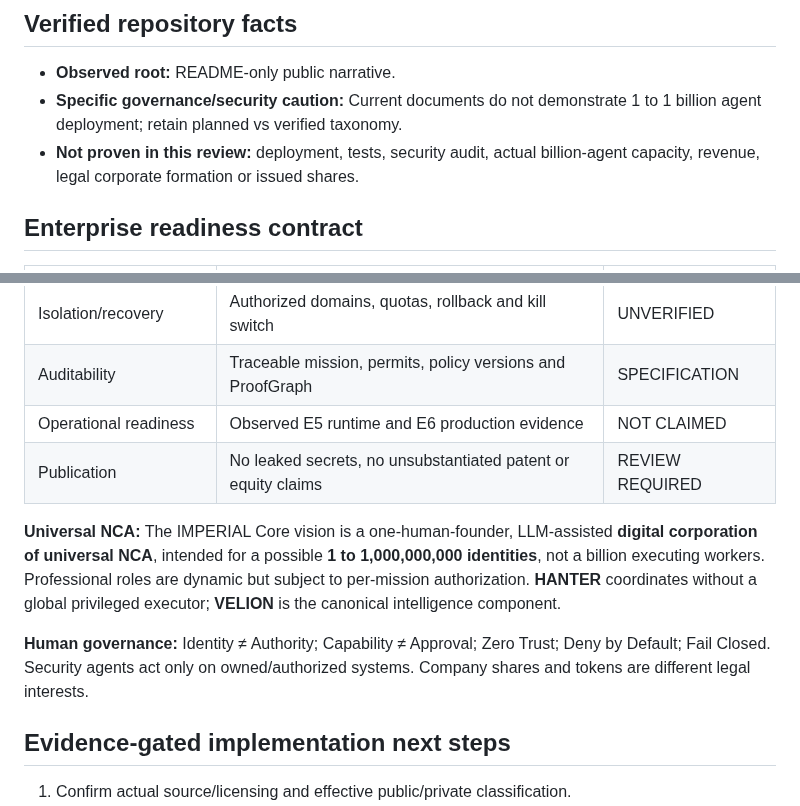
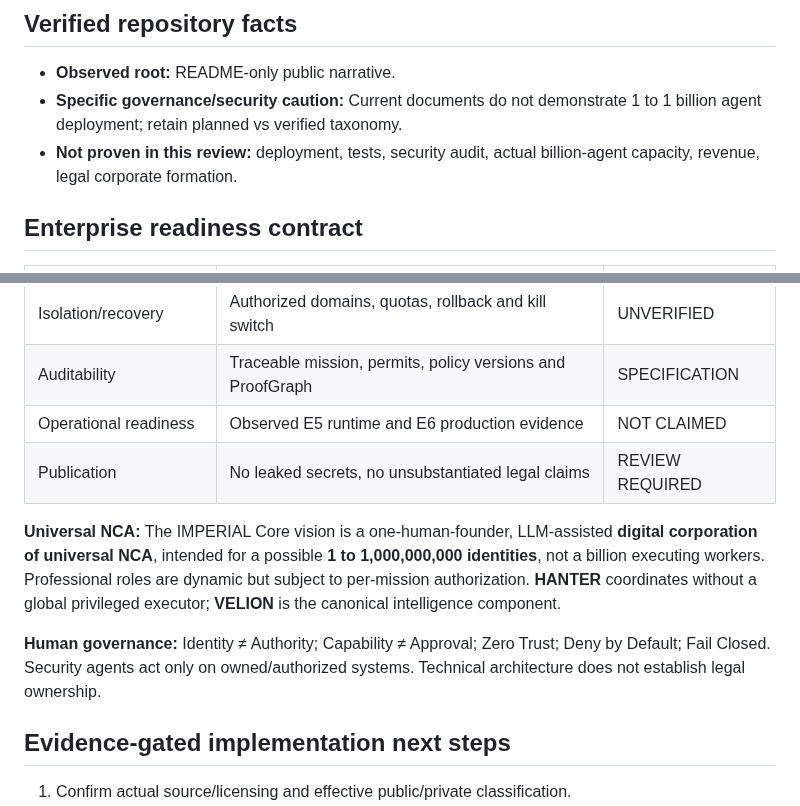
Before and after one commit to oromaskevic23-cmd/Nano-Core-Agents-Public, a Markdown page: ENTERPRISE_READINESS.md, 2 parts joined by grey strips. Rendered like a GitHub page.

Commit message:
docs: keep founder financing outside current public presentation

```diff
--- a/ENTERPRISE_READINESS.md
+++ b/ENTERPRISE_READINESS.md
@@ -9,7 +9,7 @@
 
 - **Observed root:** README-only public narrative.
 - **Specific governance/security caution:** Current documents do not demonstrate 1 to 1 billion agent deployment; retain planned vs verified taxonomy.
-- **Not proven in this review:** deployment, tests, security audit, actual billion-agent capacity, revenue, legal corporate formation or issued shares.
+- **Not proven in this review:** deployment, tests, security audit, actual billion-agent capacity, revenue, legal corporate formation.
 
 ## Enterprise readiness contract
 
@@ -22,11 +22,11 @@
 | Isolation/recovery | Authorized domains, quotas, rollback and kill switch | UNVERIFIED |
 | Auditability | Traceable mission, permits, policy versions and ProofGraph | SPECIFICATION |
 | Operational readiness | Observed E5 runtime and E6 production evidence | NOT CLAIMED |
-| Publication | No leaked secrets, no unsubstantiated patent or equity claims | REVIEW REQUIRED |
+| Publication | No leaked secrets, no unsubstantiated legal claims | REVIEW REQUIRED |
 
 **Universal NCA:** The IMPERIAL Core vision is a one-human-founder, LLM-assisted **digital corporation of universal NCA**, intended for a possible **1 to 1,000,000,000 identities**, not a billion executing workers. Professional roles are dynamic but subject to per-mission authorization. **HANTER** coordinates without a global privileged executor; **VELION** is the canonical intelligence component.
 
-**Human governance:** Identity ≠ Authority; Capability ≠ Approval; Zero Trust; Deny by Default; Fail Closed. Security agents act only on owned/authorized systems. Company shares and tokens are different legal interests.
+**Human governance:** Identity ≠ Authority; Capability ≠ Approval; Zero Trust; Deny by Default; Fail Closed. Security agents act only on owned/authorized systems. Technical architecture does not establish legal ownership.
 
 ## Evidence-gated implementation next steps
 
```
